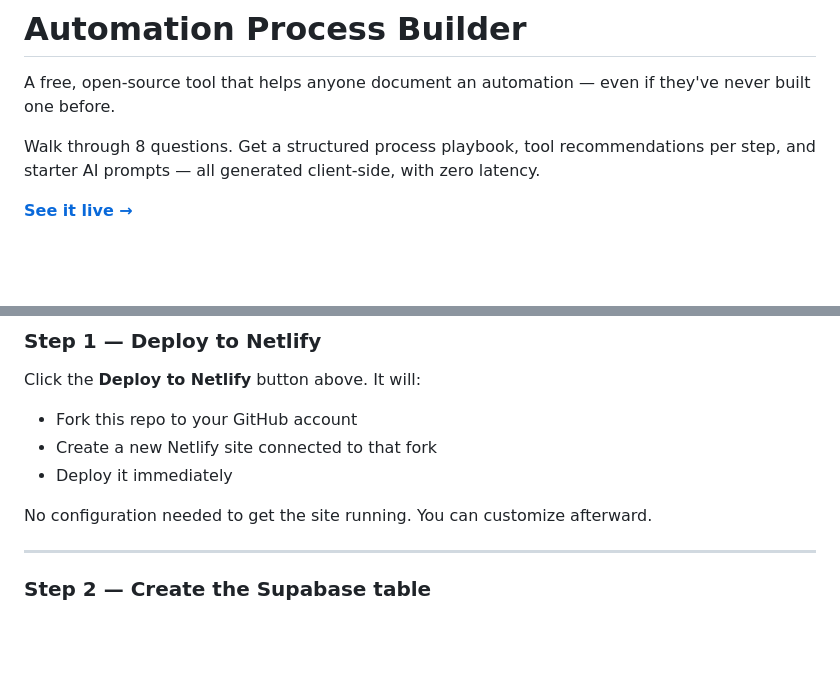
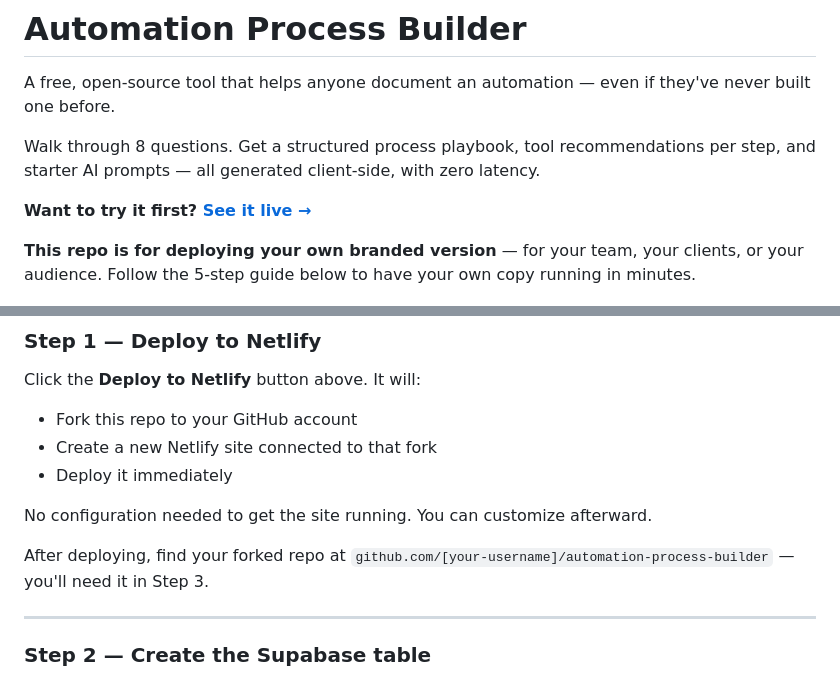
Before and after one commit to c-b-g-m/automation-process-builder, a Markdown page: README.md, 2 parts joined by grey strips. Drawn GitHub-style; blank space fills up the shorter version.

```diff
--- a/README.md
+++ b/README.md
@@ -4,7 +4,9 @@ A free, open-source tool that helps anyone document an automation — even if th
 
 Walk through 8 questions. Get a structured process playbook, tool recommendations per step, and starter AI prompts — all generated client-side, with zero latency.
 
-**[See it live →](https://automate.demandai.studio)**
+**Want to try it first? [See it live →](https://automate.demandai.studio)**
+
+**This repo is for deploying your own branded version** — for your team, your clients, or your audience. Follow the 5-step guide below to have your own copy running in minutes.
 
 ![Preview of the Automation Process Builder tool](assets/preview.png)
 
@@ -42,6 +44,8 @@ Click the **Deploy to Netlify** button above. It will:
 - Deploy it immediately
 
 No configuration needed to get the site running. You can customize afterward.
+
+After deploying, find your forked repo at `github.com/[your-username]/automation-process-builder` — you'll need it in Step 3.
 
 ---
 
```
Also changed, not shown: other parts of README.md (+25 -4 lines).
